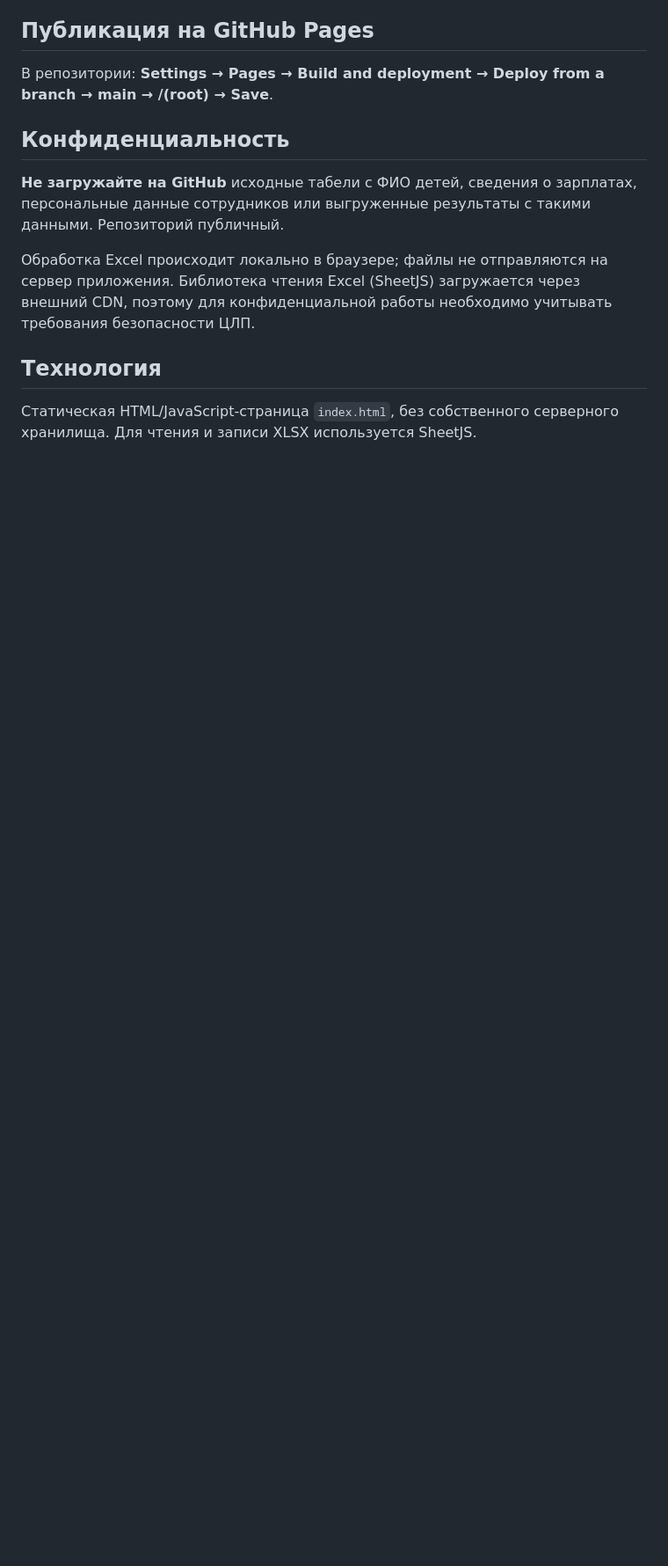
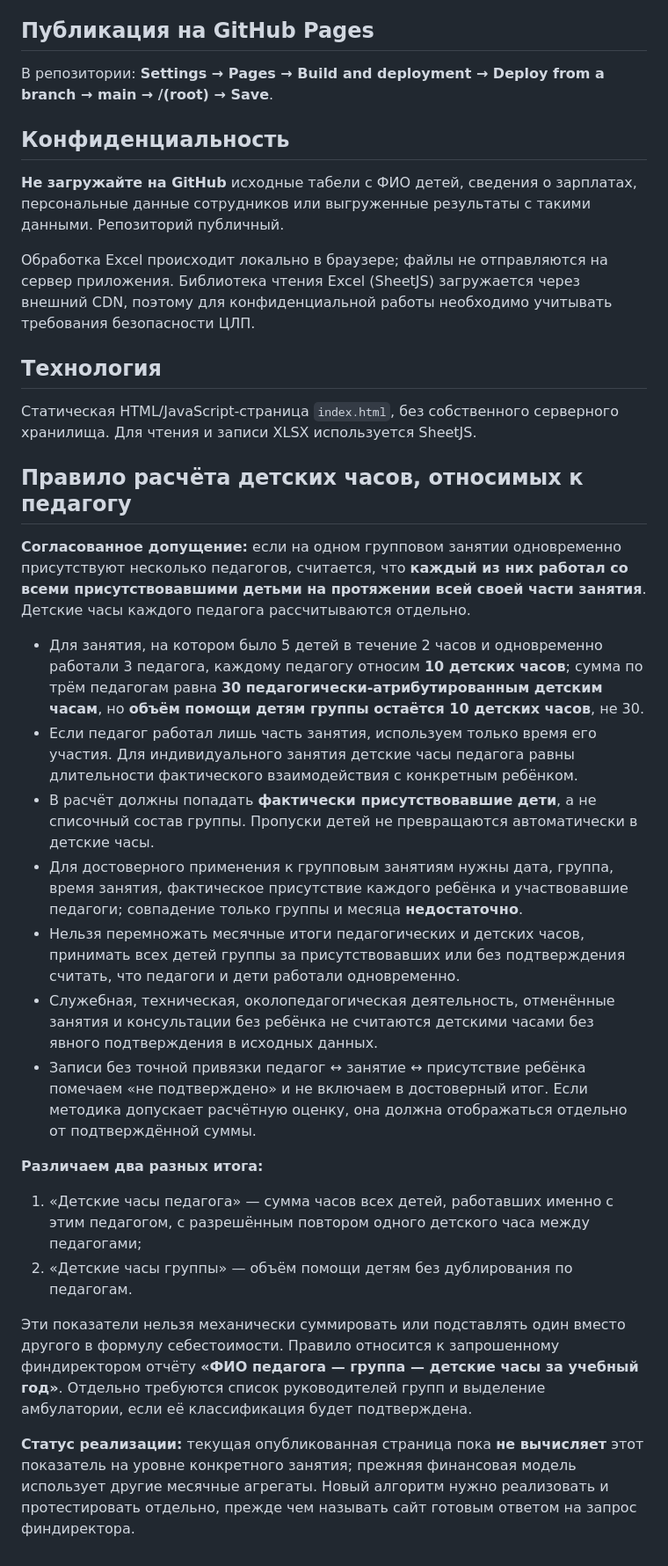
Before and after one commit to NATADAU/clp-child-hour, a Markdown page: README.md, the part around the change. Shown at 88% size. GitHub-like rendering; blank space fills up the shorter version.

Commit message:
Specify group co-teaching attribution assumptions and limitations

```diff
--- a/README.md
+++ b/README.md
@@ -100,3 +100,24 @@
 ## Технология
 
 Статическая HTML/JavaScript-страница `index.html`, без собственного серверного хранилища. Для чтения и записи XLSX используется SheetJS.
+
+
+## Правило расчёта детских часов, относимых к педагогу
+
+**Согласованное допущение:** если на одном групповом занятии одновременно присутствуют несколько педагогов, считается, что **каждый из них работал со всеми присутствовавшими детьми на протяжении всей своей части занятия**. Детские часы каждого педагога рассчитываются отдельно.
+
+- Для занятия, на котором было 5 детей в течение 2 часов и одновременно работали 3 педагога, каждому педагогу относим **10 детских часов**; сумма по трём педагогам равна **30 педагогически-атрибутированным детским часам**, но **объём помощи детям группы остаётся 10 детских часов**, не 30.
+- Если педагог работал лишь часть занятия, используем только время его участия. Для индивидуального занятия детские часы педагога равны длительности фактического взаимодействия с конкретным ребёнком.
+- В расчёт должны попадать **фактически присутствовавшие дети**, а не списочный состав группы. Пропуски детей не превращаются автоматически в детские часы.
+- Для достоверного применения к групповым занятиям нужны дата, группа, время занятия, фактическое присутствие каждого ребёнка и участвовавшие педагоги; совпадение только группы и месяца **недостаточно**.
+- Нельзя перемножать месячные итоги педагогических и детских часов, принимать всех детей группы за присутствовавших или без подтверждения считать, что педагоги и дети работали одновременно.
+- Служебная, техническая, околопедагогическая деятельность, отменённые занятия и консультации без ребёнка не считаются детскими часами без явного подтверждения в исходных данных.
+- Записи без точной привязки педагог ↔ занятие ↔ присутствие ребёнка помечаем «не подтверждено» и не включаем в достоверный итог. Если методика допускает расчётную оценку, она должна отображаться отдельно от подтверждённой суммы.
+
+**Различаем два разных итога:**
+1. «Детские часы педагога» — сумма часов всех детей, работавших именно с этим педагогом, с разрешённым повтором одного детского часа между педагогами;
+2. «Детские часы группы» — объём помощи детям без дублирования по педагогам.
+
+Эти показатели нельзя механически суммировать или подставлять один вместо другого в формулу себестоимости. Правило относится к запрошенному финдиректором отчёту **«ФИО педагога — группа — детские часы за учебный год»**. Отдельно требуются список руководителей групп и выделение амбулатории, если её классификация будет подтверждена.
+
+**Статус реализации:** текущая опубликованная страница пока **не вычисляет** этот показатель на уровне конкретного занятия; прежняя финансовая модель использует другие месячные агрегаты. Новый алгоритм нужно реализовать и протестировать отдельно, прежде чем называть сайт готовым ответом на запрос финдиректора.
```
